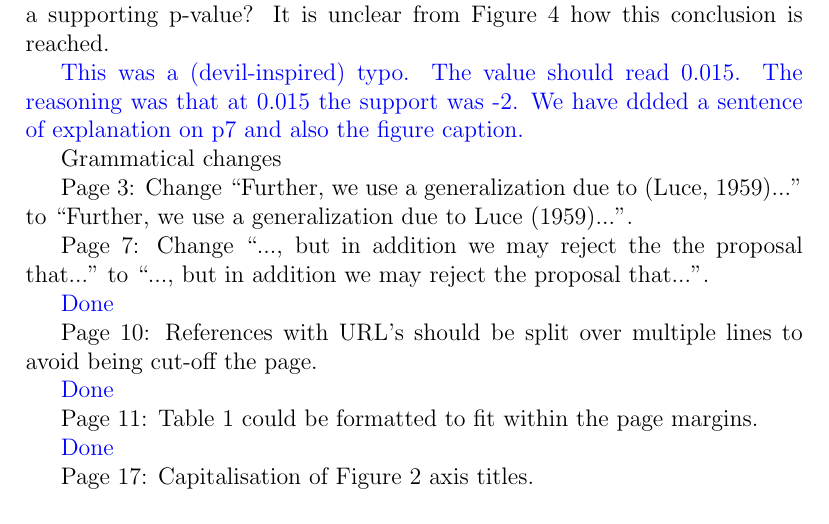
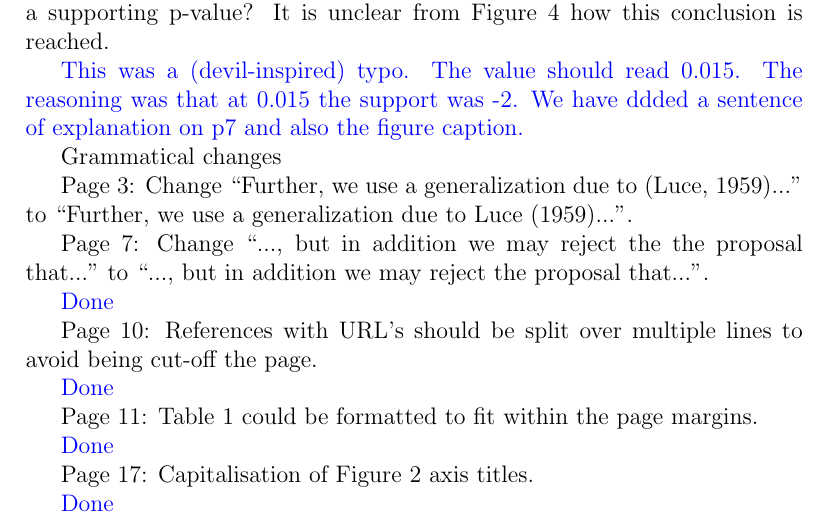
Before and after one commit to RobinHankin/hyper2, a LaTeX document (inst/surfing_jsa_rebuttal_minorcomments.tex): part of page 2 of 3, cut so that both start at the same text. Compiled offline with pdfLaTeX.

Commit message:
issue #176

```diff
--- a/inst/surfing_jsa_rebuttal_minorcomments.tex
+++ b/inst/surfing_jsa_rebuttal_minorcomments.tex
@@ -115,6 +115,7 @@ Page 11: Table 1 could be formatted to fit within the page margins.
 
 Page 17: Capitalisation of Figure 2 axis titles.
 
+\textcolor{blue}{Done}
 
 Page 17: Figure 2 caption is a little brief and could better explain
 what is observed in the plot (e.g. the positive correlation between
```
